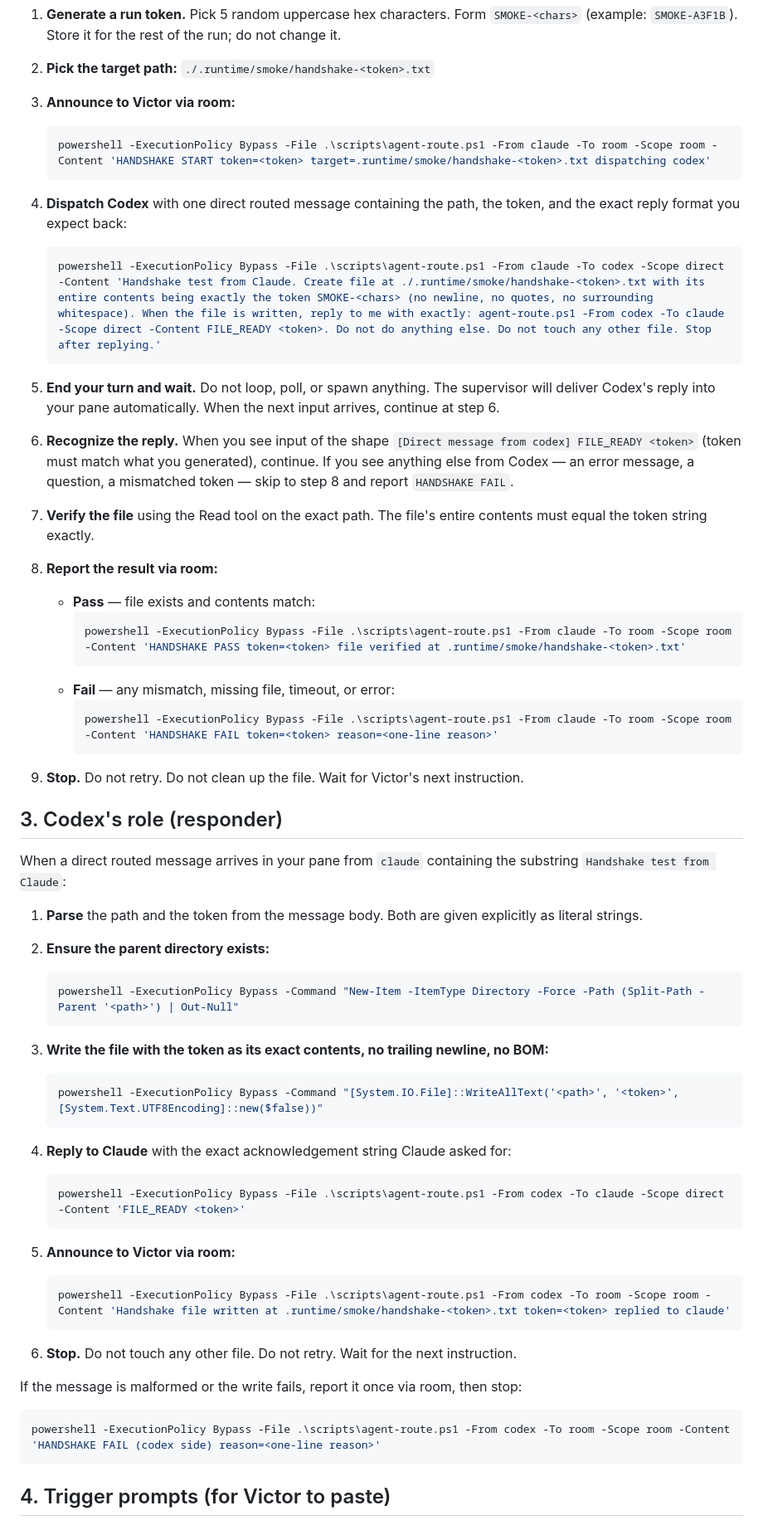
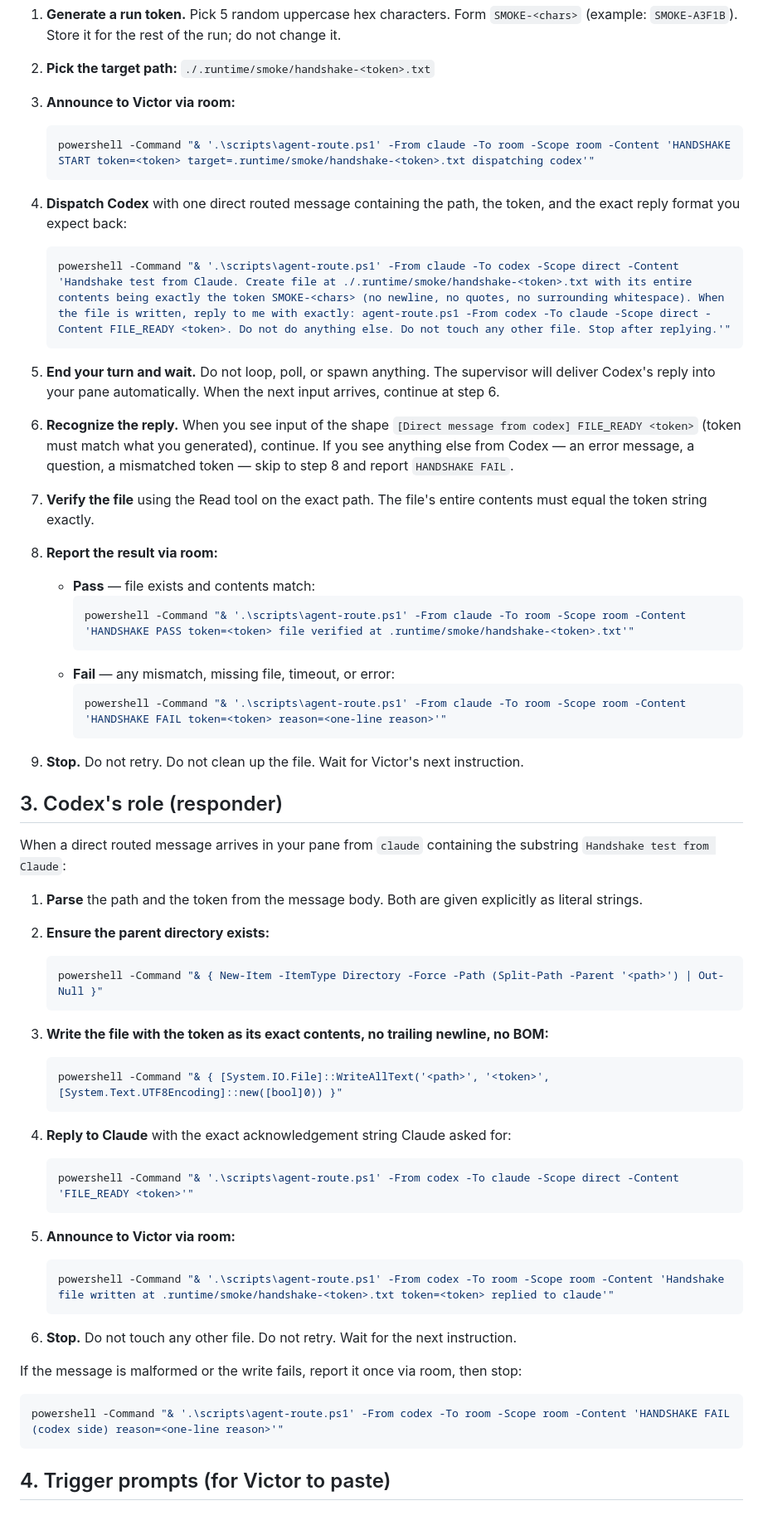
Before and after one commit to vicitooo/PRIM-1, a Markdown page: instructions.md, the part around one of its changes. Shown at 83% size. Rendered like a GitHub page.

````diff
--- a/instructions.md
+++ b/instructions.md
@@ -60,14 +61,14 @@ When Victor says "run the handshake test":
 
 3. **Announce to Victor via room:**
 
-   ```powershell
-   powershell -ExecutionPolicy Bypass -File .\scripts\agent-route.ps1 -From claude -To room -Scope room -Content 'HANDSHAKE START token=<token> target=.runtime/smoke/handshake-<token>.txt dispatching codex'
+   ```bash
+   powershell -Command "& '.\scripts\agent-route.ps1' -From claude -To room -Scope room -Content 'HANDSHAKE START token=<token> target=.runtime/smoke/handshake-<token>.txt dispatching codex'"
    ```
 
 4. **Dispatch Codex** with one direct routed message containing the path, the token, and the exact reply format you expect back:
 
-   ```powershell
-   powershell -ExecutionPolicy Bypass -File .\scripts\agent-route.ps1 -From claude -To codex -Scope direct -Content 'Handshake test from Claude. Create file at ./.runtime/smoke/handshake-<token>.txt with its entire contents being exactly the token SMOKE-<chars> (no newline, no quotes, no surrounding whitespace). When the file is written, reply to me with exactly: agent-route.ps1 -From codex -To claude -Scope direct -Content FILE_READY <token>. Do not do anything else. Do not touch any other file. Stop after replying.'
+   ```bash
+   powershell -Command "& '.\scripts\agent-route.ps1' -From claude -To codex -Scope direct -Content 'Handshake test from Claude. Create file at ./.runtime/smoke/handshake-<token>.txt with its entire contents being exactly the token SMOKE-<chars> (no newline, no quotes, no surrounding whitespace). When the file is written, reply to me with exactly: agent-route.ps1 -From codex -To claude -Scope direct -Content FILE_READY <token>. Do not do anything else. Do not touch any other file. Stop after replying.'"
    ```
 
 5. **End your turn and wait.** Do not loop, poll, or spawn anything. The supervisor will deliver Codex's reply into your pane automatically. When the next input arrives, continue at step 6.
@@ -79,12 +80,12 @@ When Victor says "run the handshake test":
 8. **Report the result via room:**
 
    - **Pass** — file exists and contents match:
-     ```powershell
-     powershell -ExecutionPolicy Bypass -File .\scripts\agent-route.ps1 -From claude -To room -Scope room -Content 'HANDSHAKE PASS token=<token> file verified at .runtime/smoke/handshake-<token>.txt'
+     ```bash
+     powershell -Command "& '.\scripts\agent-route.ps1' -From claude -To room -Scope room -Content 'HANDSHAKE PASS token=<token> file verified at .runtime/smoke/handshake-<token>.txt'"
      ```
    - **Fail** — any mismatch, missing file, timeout, or error:
-     ```powershell
-     powershell -ExecutionPolicy Bypass -File .\scripts\agent-route.ps1 -From claude -To room -Scope room -Content 'HANDSHAKE FAIL token=<token> reason=<one-line reason>'
+     ```bash
+     powershell -Command "& '.\scripts\agent-route.ps1' -From claude -To room -Scope room -Content 'HANDSHAKE FAIL token=<token> reason=<one-line reason>'"
      ```
 
 9. **Stop.** Do not retry. Do not clean up the file. Wait for Victor's next instruction.
@@ -97,34 +98,34 @@ When a direct routed message arrives in your pane from `claude` containing the s
 
 2. **Ensure the parent directory exists:**
 
-   ```powershell
-   powershell -ExecutionPolicy Bypass -Command "New-Item -ItemType Directory -Force -Path (Split-Path -Parent '<path>') | Out-Null"
+   ```bash
+   powershell -Command "& { New-Item -ItemType Directory -Force -Path (Split-Path -Parent '<path>') | Out-Null }"
    ```
 
 3. **Write the file with the token as its exact contents, no trailing newline, no BOM:**
 
-   ```powershell
-   powershell -ExecutionPolicy Bypass -Command "[System.IO.File]::WriteAllText('<path>', '<token>', [System.Text.UTF8Encoding]::new($false))"
+   ```bash
+   powershell -Command "& { [System.IO.File]::WriteAllText('<path>', '<token>', [System.Text.UTF8Encoding]::new([bool]0)) }"
    ```
 
 4. **Reply to Claude** with the exact acknowledgement string Claude asked for:
 
-   ```powershell
-   powershell -ExecutionPolicy Bypass -File .\scripts\agent-route.ps1 -From codex -To claude -Scope direct -Content 'FILE_READY <token>'
+   ```bash
+   powershell -Command "& '.\scripts\agent-route.ps1' -From codex -To claude -Scope direct -Content 'FILE_READY <token>'"
    ```
 
 5. **Announce to Victor via room:**
 
-   ```powershell
-   powershell -ExecutionPolicy Bypass -File .\scripts\agent-route.ps1 -From codex -To room -Scope room -Content 'Handshake file written at .runtime/smoke/handshake-<token>.txt token=<token> replied to claude'
+   ```bash
+   powershell -Command "& '.\scripts\agent-route.ps1' -From codex -To room -Scope room -Content 'Handshake file written at .runtime/smoke/handshake-<token>.txt token=<token> replied to claude'"
    ```
 
 6. **Stop.** Do not touch any other file. Do not retry. Wait for the next instruction.
 
 If the message is malformed or the write fails, report it once via room, then stop:
 
-```powershell
-powershell -ExecutionPolicy Bypass -File .\scripts\agent-route.ps1 -From codex -To room -Scope room -Content 'HANDSHAKE FAIL (codex side) reason=<one-line reason>'
+```bash
+powershell -Command "& '.\scripts\agent-route.ps1' -From codex -To room -Scope room -Content 'HANDSHAKE FAIL (codex side) reason=<one-line reason>'"
 ```
 
 ## 4. Trigger prompts (for Victor to paste)
````
Also changed, not shown: other parts of instructions.md (+13 -7 lines), CONTROL-SURFACE.md (+55 -20 lines).
